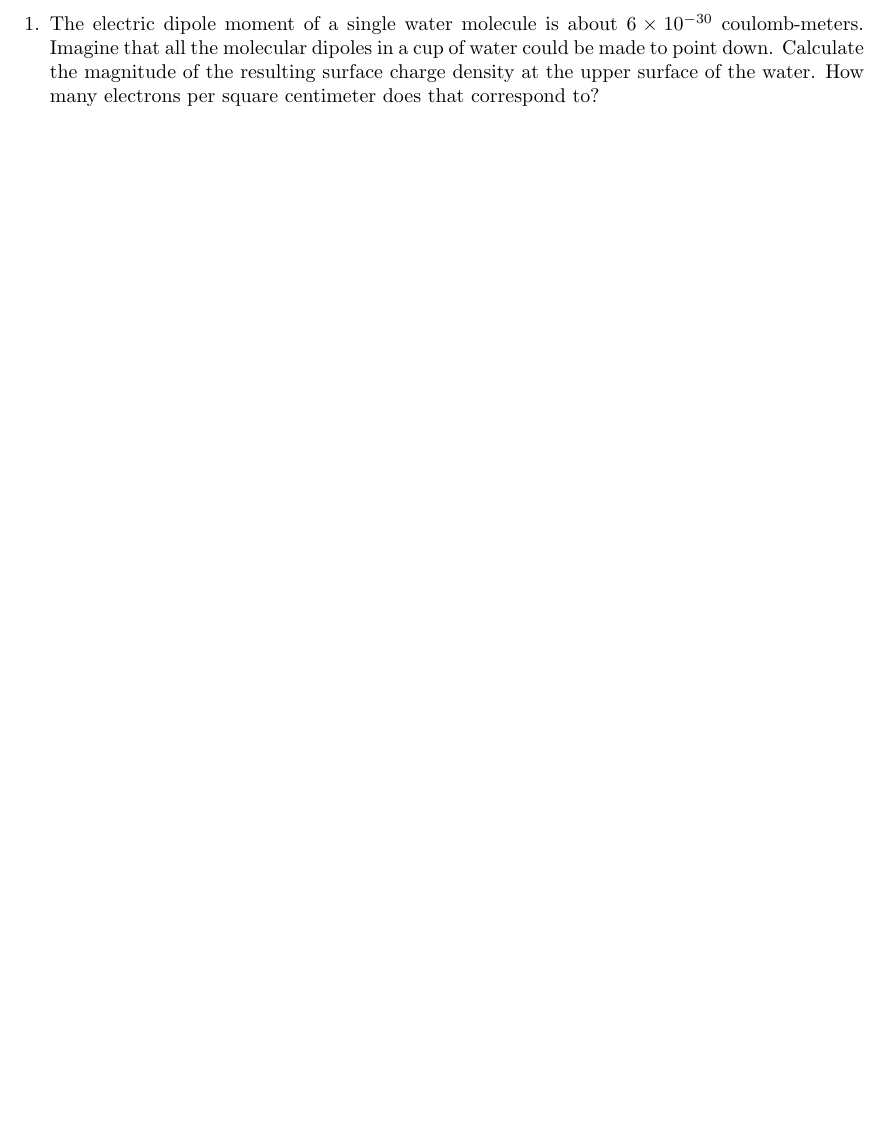
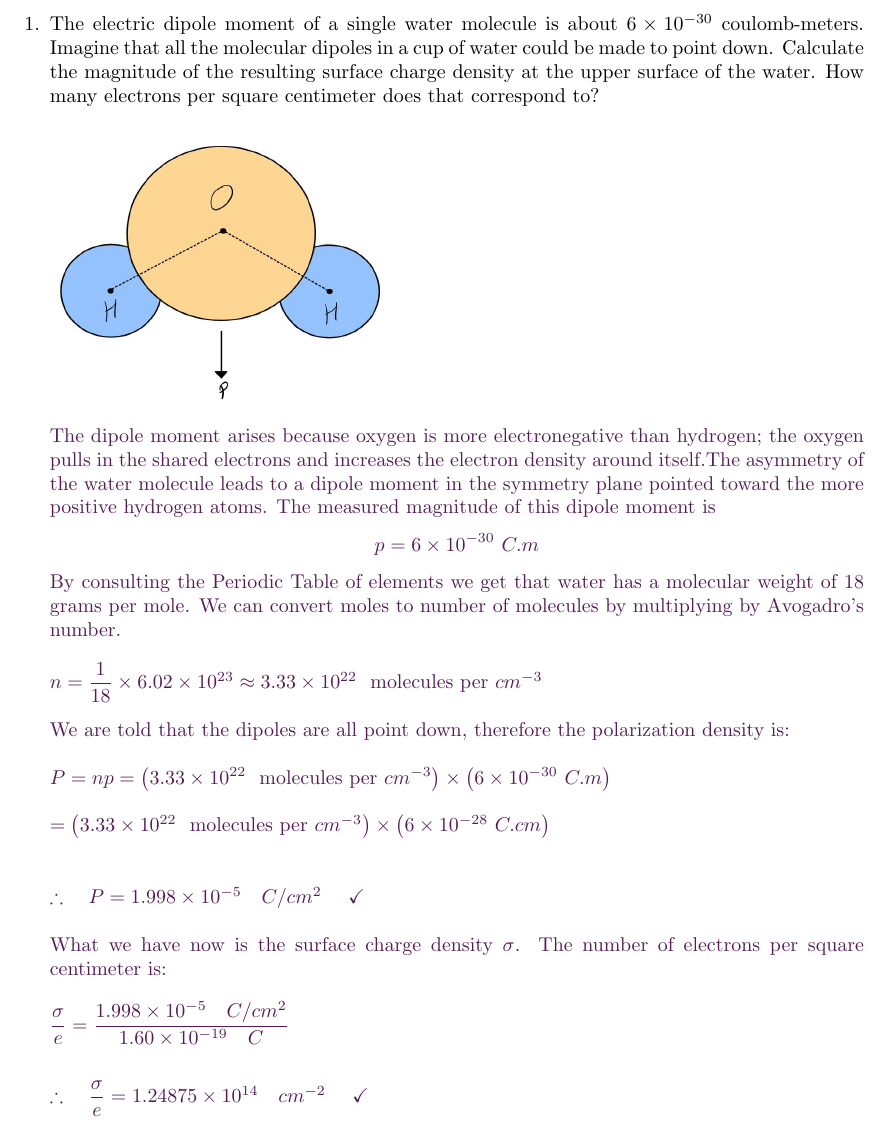
Before and after one commit to Behnam4/PHY-311, a LaTeX problem sheet (problemSet3.tex): part of page 2 of 2 before the commit and part of page 2 of 3 after it, cut so that both start at the same text, the shorter picture padded with empty space. Compiled offline with pdfLaTeX.

Commit message:
Solution #1

```diff
--- a/problemSet3.tex
+++ b/problemSet3.tex
@@ -20,7 +20,7 @@
 \newcommand{\scriptr}{\mathcalligra{r}\,}
 \newcommand{\boldscriptr}{\pmb{\mathcalligra{r}}\,}
 
-\definecolor{hwColor}{HTML}{AD53BA}
+\definecolor{hwColor}{HTML}{531C55}
 
 \begin{document}
 
@@ -61,9 +61,61 @@
     the molecular dipoles in a cup of water could be made to point down. Calculate the magnitude of the resulting surface charge
     density at the upper surface of the water. How many electrons per square centimeter does that correspond to?
 
-      % \textcolor{hwColor}{
-      %   \\
-      % }
+      \textcolor{hwColor}{
+        \\
+        \includegraphics[height=5cm, width=6cm]{1.JPG}
+        \\
+        The dipole moment arises because oxygen is more electronegative than hydrogen; the oxygen pulls in the shared electrons
+        and increases the electron density around itself.The asymmetry of the water molecule leads to a dipole moment in the symmetry
+        plane pointed toward the more positive hydrogen atoms. The measured magnitude of this dipole moment is
+        $$
+          p=6 \times 10^{-30} ~ C.m
+        $$
+        By consulting the Periodic Table of elements we get that water has a molecular weight of $18$ grams per mole.
+        We can convert moles to number of molecules by multiplying by Avogadro’s number.
+        \\
+        \\
+        $
+          n=\dfrac{1}{18} \times 6.02 \times 10^{23} \approx 3.33 \times 10^{22} ~~ \text{molecules per $cm^{-3}$}
+        $
+        \\
+        \\
+        We are told that the dipoles are all point down, therefore the polarization density is:
+        \\
+        \\
+        $
+          P=np=\left(
+            3.33 \times 10^{22} ~~ \text{molecules per $cm^{-3}$}
+          \right) \times
+          \left(
+            6 \times 10^{-30} ~ C.m
+          \right)
+          \\
+          \\
+          =\left(
+            3.33 \times 10^{22} ~~ \text{molecules per $cm^{-3}$}
+          \right) \times
+          \left(
+            6 \times 10^{-28} ~ C.cm
+          \right)
+          \\
+          \\
+          \\
+          \therefore ~~~ P=1.998 \times 10^{-5} ~~~ C/cm^2 ~~~~ \checkmark
+        $
+        \\
+        \\
+        What we have now is the surface charge density $\sigma$. The number of electrons per square centimeter is:
+        \\
+        \\
+        $
+          \dfrac{\sigma}{e}=\dfrac{1.998 \times 10^{-5} ~~~ C/cm^2}{1.60 \times 10^{-19} ~~~ C}
+          \\
+          \\
+          \\
+          \therefore ~~~ \dfrac{\sigma}{e}=1.24875 \times 10^{14} ~~~ cm^{-2} ~~~~ \checkmark
+        $
+      }
 
     \item An electric dipole $\overrightarrow{p}$ is at the origin, at one corner of an equilateral triangle of side a, pointing
     along one side (which you can take to be along the $\hat{+z}$ direction). A positive test charge qis initially at the corner at
```
Also changed, not shown: 1.JPG (added).
